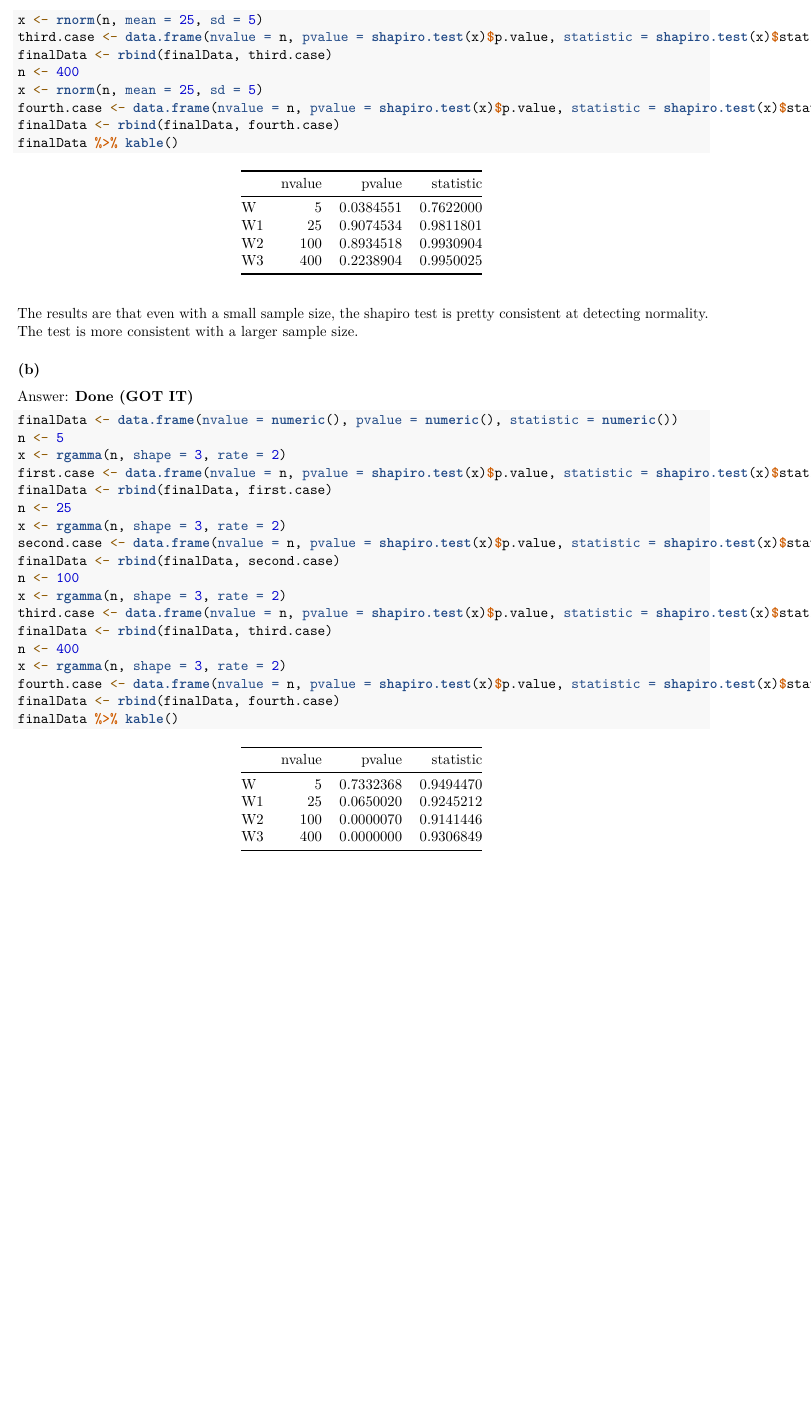
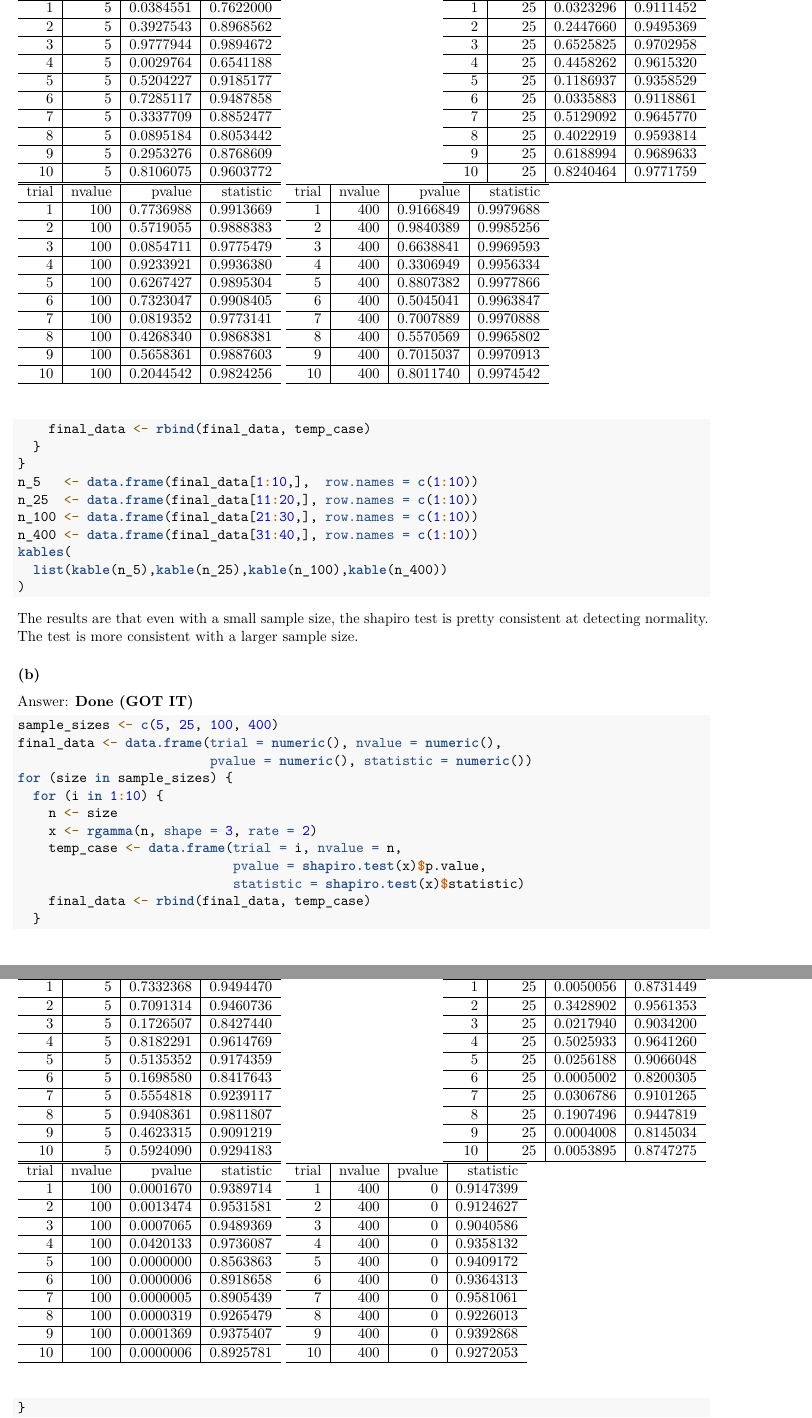
Before and after one commit to Anirban166/Stats, an R Markdown document (ch8_groupwork.Rmd): part of page 2 of 6 before the commit and two parts of pages 2 and 3 of 7 after it, the two joined at a grey line, cut at the place of the change, the shorter picture padded with empty space. Rendered offline with R 4.5, knitr and Pandoc, then LaTeX, with nearby package versions; code that draws random numbers runs with fixed seeds of ours.

Commit message:
Re-write 2a and 2b code

````diff
--- a/ch8_groupwork.Rmd
+++ b/ch8_groupwork.Rmd
@@ -57,8 +46,0 @@ n <- 100
-x <- rnorm(n, mean = 25, sd = 5)
-third.case <- data.frame(nvalue = n, pvalue = shapiro.test(x)$p.value, statistic = shapiro.test(x)$statistic)
-finalData <- rbind(finalData, third.case)
-n <- 400
-x <- rnorm(n, mean = 25, sd = 5)
-fourth.case <- data.frame(nvalue = n, pvalue = shapiro.test(x)$p.value, statistic = shapiro.test(x)$statistic)
-finalData <- rbind(finalData, fourth.case)
-finalData %>% kable()
@@ -65,3 +57,13 @@ finalData %>% kable()
+    final_data <- rbind(final_data, temp_case)
+  }
+}
+n_5   <- data.frame(final_data[1:10,],  row.names = c(1:10))
+n_25  <- data.frame(final_data[11:20,], row.names = c(1:10))
+n_100 <- data.frame(final_data[21:30,], row.names = c(1:10))
+n_400 <- data.frame(final_data[31:40,], row.names = c(1:10))
+kables(
+  list(kable(n_5),kable(n_25),kable(n_100),kable(n_400))
+)
 ```
 The results are that even with a small sample size, the shapiro test is pretty consistent at detecting normality.
 The test is more consistent with a larger sample size.
@@ -70,21 +72,14 @@ The test is more consistent with a larger sample size.
 Answer: \textbf{Done (GOT IT)}
 
 ```{r}
-finalData <- data.frame(nvalue = numeric(), pvalue = numeric(), statistic = numeric())
-n <- 5
-x <- rgamma(n, shape = 3, rate = 2)
-first.case <- data.frame(nvalue = n, pvalue = shapiro.test(x)$p.value, statistic = shapiro.test(x)$statistic)
-finalData <- rbind(finalData, first.case)
-n <- 25
-x <- rgamma(n, shape = 3, rate = 2)
-second.case <- data.frame(nvalue = n, pvalue = shapiro.test(x)$p.value, statistic = shapiro.test(x)$statistic)
-finalData <- rbind(finalData, second.case)
-n <- 100
-x <- rgamma(n, shape = 3, rate = 2)
-third.case <- data.frame(nvalue = n, pvalue = shapiro.test(x)$p.value, statistic = shapiro.test(x)$statistic)
-finalData <- rbind(finalData, third.case)
-n <- 400
-x <- rgamma(n, shape = 3, rate = 2)
-fourth.case <- data.frame(nvalue = n, pvalue = shapiro.test(x)$p.value, statistic = shapiro.test(x)$statistic)
-finalData <- rbind(finalData, fourth.case)
-finalData %>% kable()
+sample_sizes <- c(5, 25, 100, 400)
+final_data <- data.frame(trial = numeric(), nvalue = numeric(),
+                         pvalue = numeric(), statistic = numeric())
+for (size in sample_sizes) {
+  for (i in 1:10) {
+    n <- size
+    x <- rgamma(n, shape = 3, rate = 2)
+    temp_case <- data.frame(trial = i, nvalue = n,
+                            pvalue = shapiro.test(x)$p.value,
+                            statistic = shapiro.test(x)$statistic)
+    final_data <- rbind(final_data, temp_case)
````
Also changed, not shown: ch8_groupwork.Rmd (29 more changed lines).
